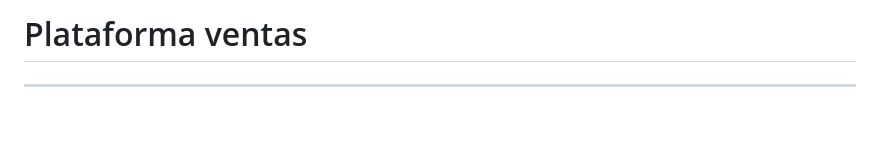
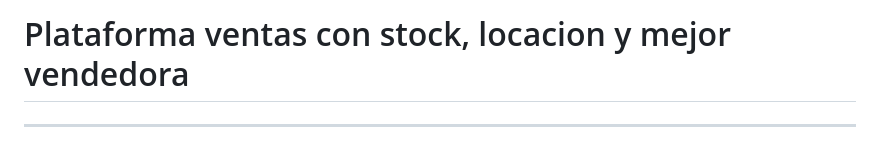
Before and after one commit to barbaraglopez/Plataforma-ventas, a Markdown page: readme.md, the part around the change. GitHub-like rendering; blank space fills up the shorter version.

```diff
--- a/readme.md
+++ b/readme.md
@@ -1,4 +1,4 @@
-# Plataforma ventas
+# Plataforma ventas con stock, locacion y mejor vendedora
 ***
 Les presento mi segundo proyecto realizado para Ada. El mismo consiste en una plataforma de ventas que se encarga de almacenar información que consiste en vendedoras, productos vendidos, importe total de ventas, información de cada sucursal, total de ventas por vendedoras, etc.[Podés verlo accediendo a este link!](https://barbaraglopez.github.io/Plataforma-ventas/)
 ***
```
